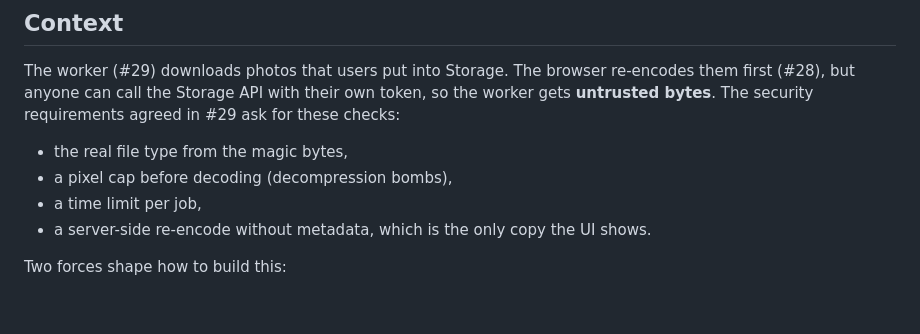
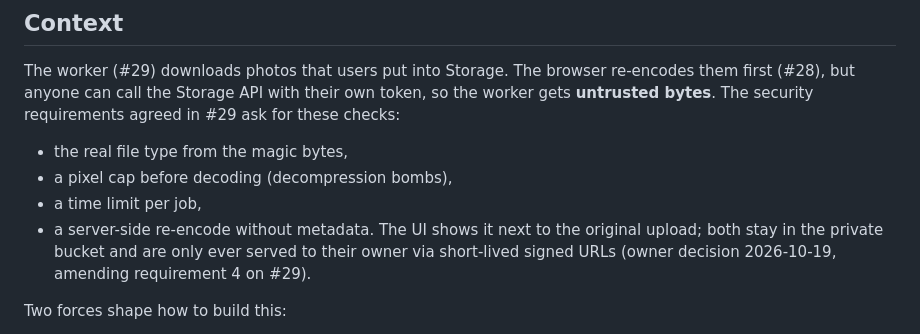
Before and after one commit to felixhaegele/fitfinder, a Markdown page: docs/adr/0010-untrusted-uploads-in-worker.md, the part around the change. GitHub-like rendering; blank space fills up the shorter version.

Commit message:
docs: ADR 0010 reflects owner decision to show original and processed copy
Refs #29

Co-Authored-By: Claude Opus 5.5 <noreply@anthropic.com>

```diff
--- a/docs/adr/0010-untrusted-uploads-in-worker.md
+++ b/docs/adr/0010-untrusted-uploads-in-worker.md
@@ -10,7 +10,7 @@ The worker (#29) downloads photos that users put into Storage. The browser re-en
 - the real file type from the magic bytes,
 - a pixel cap before decoding (decompression bombs),
 - a time limit per job,
-- a server-side re-encode without metadata, which is the only copy the UI shows.
+- a server-side re-encode without metadata. The UI shows it next to the original upload; both stay in the private bucket and are only ever served to their owner via short-lived signed URLs (owner decision 2026-10-19, amending requirement 4 on #29).
 
 Two forces shape how to build this:
 
```
